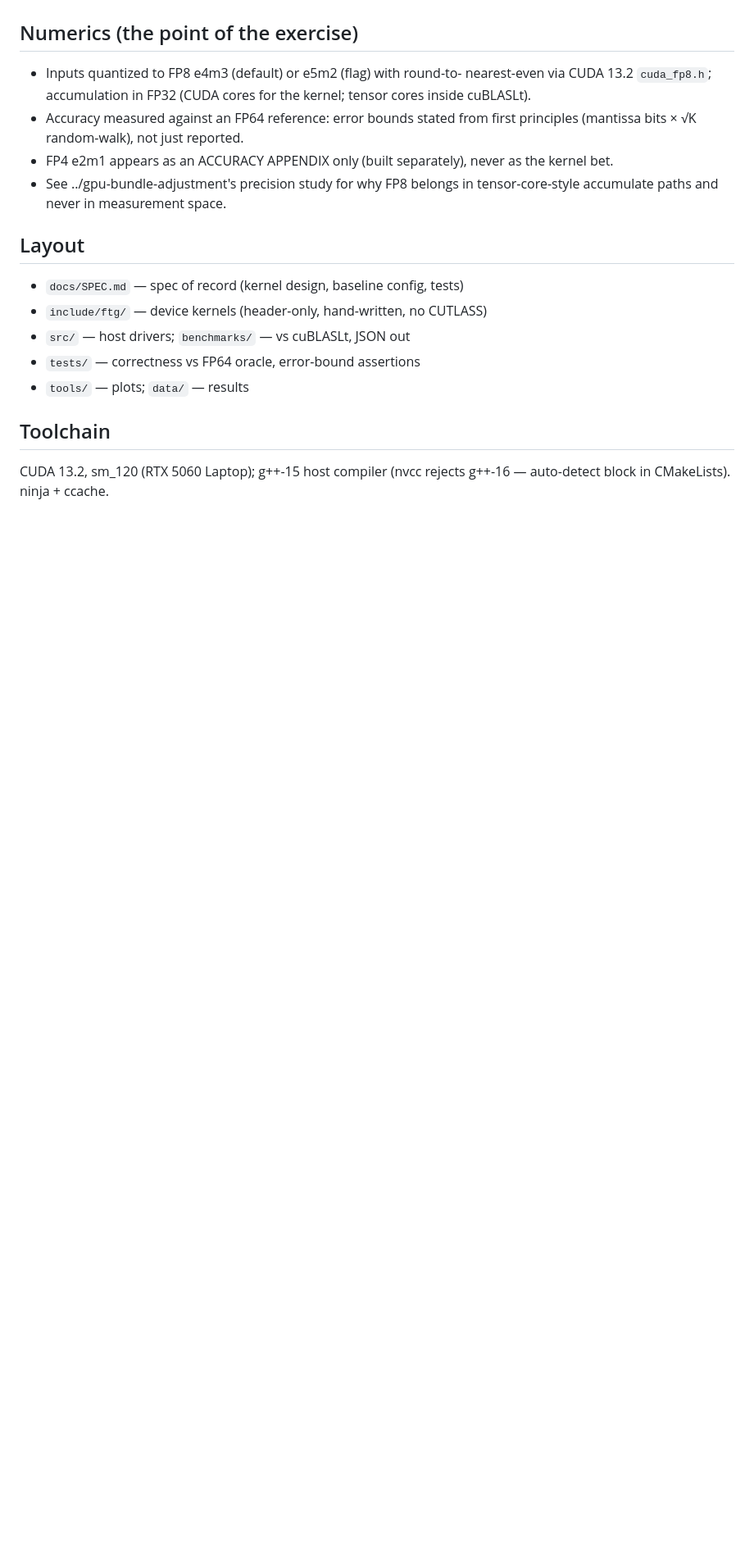
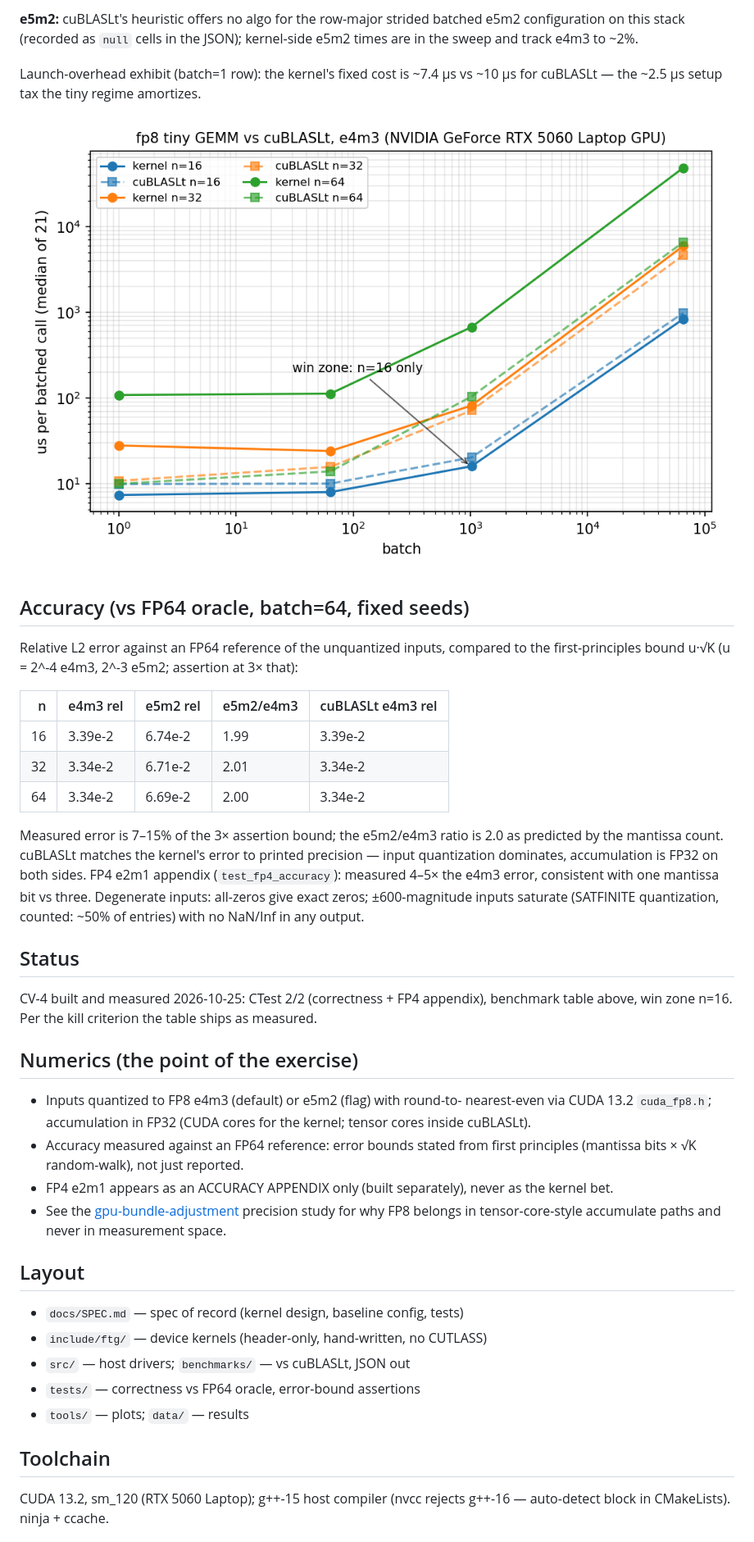
Before and after one commit to FireHorseAutumn/fp8-tiny-gemm, a Markdown page: README.md, the part around one of its changes. Shown at 82% size. Rendered like a GitHub page; pictures changed too: data/fp8_bench.png (added); blank space fills up the shorter version.

Commit message:
CV-4: FP8 tiny GEMM vs cuBLASLt — win zone n=16 only (0.75-0.85x vendor); cuBLASLt wins n=32/64 up to 10.9x; e5m2 vendor-unsupported recorded; FP64-bounded accuracy, FP4 appendix; CTest 2/2

```diff
--- a/README.md
+++ b/README.md
@@ -20,3 +36,39 @@ artifact's culture.
+**e5m2:** cuBLASLt's heuristic offers no algo for the row-major strided
+batched e5m2 configuration on this stack (recorded as `null` cells in the
+JSON); kernel-side e5m2 times are in the sweep and track e4m3 to ~2%.
+
+Launch-overhead exhibit (batch=1 row): the kernel's fixed cost is ~7.4 µs
+vs ~10 µs for cuBLASLt — the ~2.5 µs setup tax the tiny regime amortizes.
+
+![time vs batch](data/fp8_bench.png)
+
+## Accuracy (vs FP64 oracle, batch=64, fixed seeds)
+
+Relative L2 error against an FP64 reference of the unquantized inputs,
+compared to the first-principles bound u·√K (u = 2^-4 e4m3, 2^-3 e5m2;
+assertion at 3× that):
+
+| n | e4m3 rel | e5m2 rel | e5m2/e4m3 | cuBLASLt e4m3 rel |
+|--:|--|--|--|--|
+| 16 | 3.39e-2 | 6.74e-2 | 1.99 | 3.39e-2 |
+| 32 | 3.34e-2 | 6.71e-2 | 2.01 | 3.34e-2 |
+| 64 | 3.34e-2 | 6.69e-2 | 2.00 | 3.34e-2 |
+
+Measured error is 7–15% of the 3× assertion bound; the e5m2/e4m3 ratio is
+2.0 as predicted by the mantissa count. cuBLASLt matches the kernel's error
+to printed precision — input quantization dominates, accumulation is FP32
+on both sides. FP4 e2m1 appendix (`test_fp4_accuracy`): measured 4–5× the
+e4m3 error, consistent with one mantissa bit vs three. Degenerate inputs:
+all-zeros give exact zeros; ±600-magnitude inputs saturate (SATFINITE
+quantization, counted: ~50% of entries) with no NaN/Inf in any output.
+
+## Status
+
+CV-4 built and measured 2026-10-25: CTest 2/2 (correctness + FP4 appendix),
+benchmark table above, win zone n=16. Per the kill criterion the table
+ships as measured.
+
+
 
 ## Numerics (the point of the exercise)
 
@@ -27,7 +79,7 @@ artifact's culture.
   first principles (mantissa bits × √K random-walk), not just reported.
 - FP4 e2m1 appears as an ACCURACY APPENDIX only (built separately), never
   as the kernel bet.
-- See ../gpu-bundle-adjustment's precision study for why FP8 belongs in
+- See the [gpu-bundle-adjustment](https://github.com/FireHorseAutumn/gpu-bundle-adjustment) precision study for why FP8 belongs in
   tensor-core-style accumulate paths and never in measurement space.
 
 ## Layout
```
Also changed, not shown: other parts of README.md (+27 -15 lines), 10 other files.
